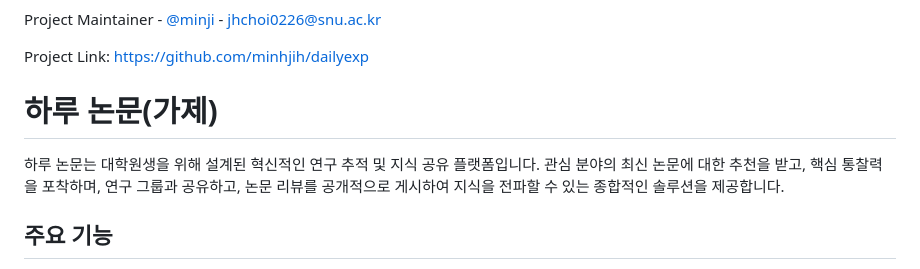
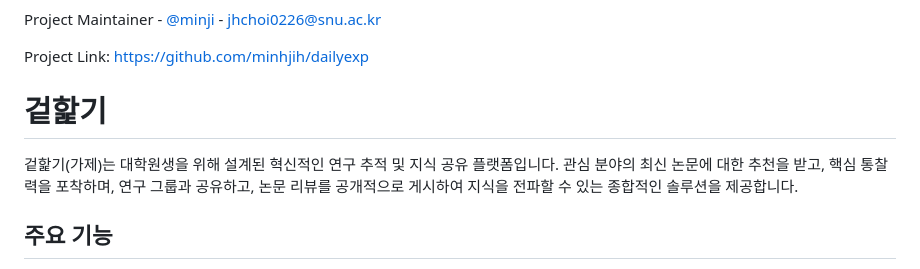
Before and after one commit to minhjih/dailyexp, a Markdown page: README.md, the part around one of its changes. Rendered like a GitHub page.

```diff
--- a/README.md
+++ b/README.md
@@ -99,9 +99,9 @@ Project Maintainer - [@minji](https://www.linkedin.com/in/minhjih?utm_source=sha
 
 Project Link: [https://github.com/minhjih/dailyexp](https://github.com/minhjih/dailyexp)
 
-# 하루 논문(가제)
+# 겉핥기
 
-하루 논문는 대학원생을 위해 설계된 혁신적인 연구 추적 및 지식 공유 플랫폼입니다. 관심 분야의 최신 논문에 대한 추천을 받고, 핵심 통찰력을 포착하며, 연구 그룹과 공유하고, 논문 리뷰를 공개적으로 게시하여 지식을 전파할 수 있는 종합적인 솔루션을 제공합니다.
+겉핥기(가제)는 대학원생을 위해 설계된 혁신적인 연구 추적 및 지식 공유 플랫폼입니다. 관심 분야의 최신 논문에 대한 추천을 받고, 핵심 통찰력을 포착하며, 연구 그룹과 공유하고, 논문 리뷰를 공개적으로 게시하여 지식을 전파할 수 있는 종합적인 솔루션을 제공합니다.
 
 ## 주요 기능
 
```
Also changed, not shown: other parts of README.md (+1 -1 lines).
